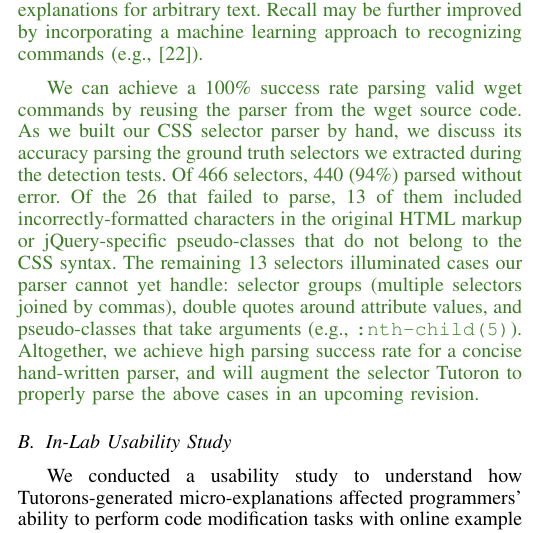
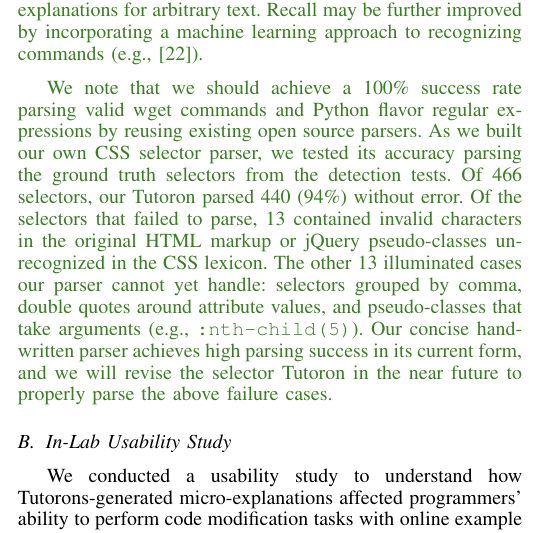
Before and after one commit to andrewhead/StackSkim-Paper, a LaTeX paper (main.tex, which reads evaluation.tex): part of one column of page 6 of 9, cut so that both start at the same text. Compiled offline with pdfLaTeX.

Commit message:
Edit: Improved the wording for the parsing evaluation section

```diff
--- a/evaluation.tex
+++ b/evaluation.tex
@@ -49,13 +49,13 @@ RegEx & 78\% & 14\% \\ \bottomrule
 \end{table}
 \fi
 
-We can achieve a 100\% success rate parsing valid wget commands by reusing the parser from the wget source code.
-As we built our CSS selector parser by hand, we discuss its accuracy parsing the ground truth selectors we extracted during the detection tests.
+We note that we should achieve a 100\% success rate parsing valid wget commands and Python flavor regular expressions by reusing existing open source parsers.
+As we built our own CSS selector parser, we tested its accuracy parsing the ground truth selectors from the detection tests.
 % We ran our parser against the CSS selectors we extracted from the previous tests as part of our ground truth to see how often it could parse the selectors from the past step without error. \marti{Don't know what you are talking about here.}
-Of 466 selectors, 440 (94\%) parsed without error.
-Of the 26 that failed to parse, 13 of them included incorrectly-formatted characters in the original HTML markup or jQuery-specific pseudo-classes that do not belong to the CSS syntax.
-The remaining 13 selectors illuminated cases our parser cannot yet handle: selector groups (multiple selectors joined by commas), double quotes around attribute values, and pseudo-classes that take arguments (e.g., \texttt{:nth-child(5)}).
-Altogether, we achieve high parsing success rate for a concise hand-written parser, and will augment the selector \Gls{name} to properly parse the above cases in an upcoming revision.
+Of 466 selectors, our \Gls{name} parsed 440 (94\%) without error.
+Of the selectors that failed to parse, 13 contained invalid characters in the original HTML markup or jQuery pseudo-classes unrecognized in the CSS lexicon.
+The other 13 illuminated cases our parser cannot yet handle: selectors grouped by comma, double quotes around attribute values, and pseudo-classes that take arguments (e.g., \texttt{:nth-child(5)}).
+Our concise hand-written parser achieves high parsing success in its current form, and we will revise the selector \Gls{name} in the near future to properly parse the above failure cases.
 % By leaving out these invalid selectors, our parser was able to successfully parse 332 / 334 selectors found online (99.4\%).
 
 \end{changes}
```
